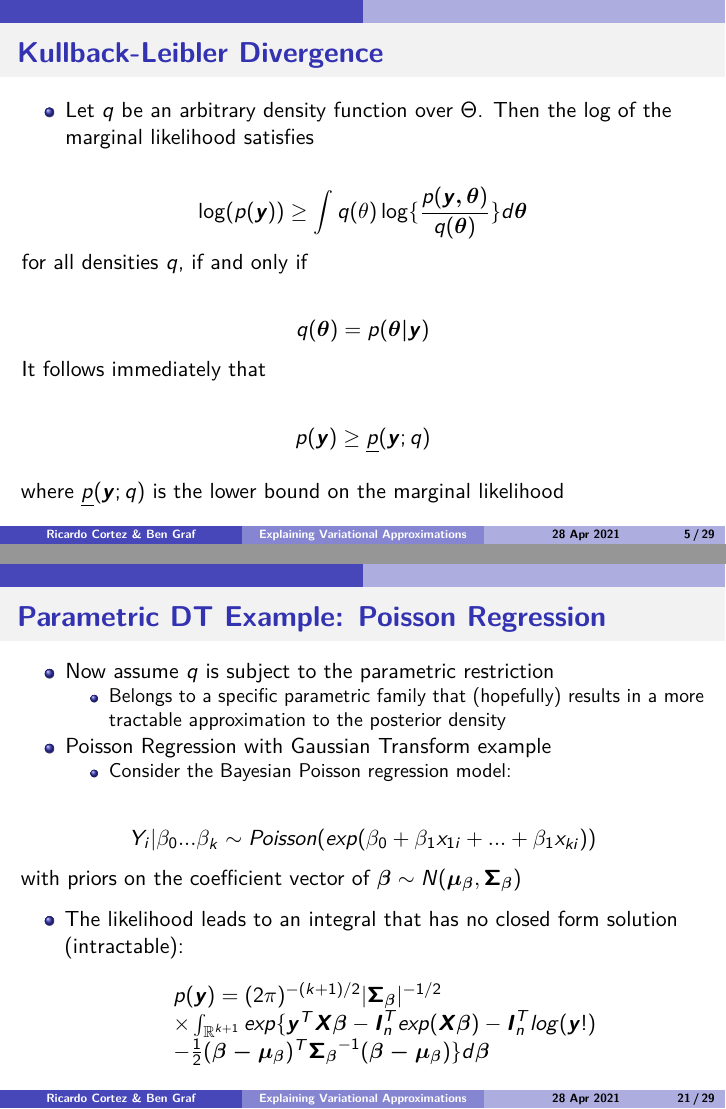
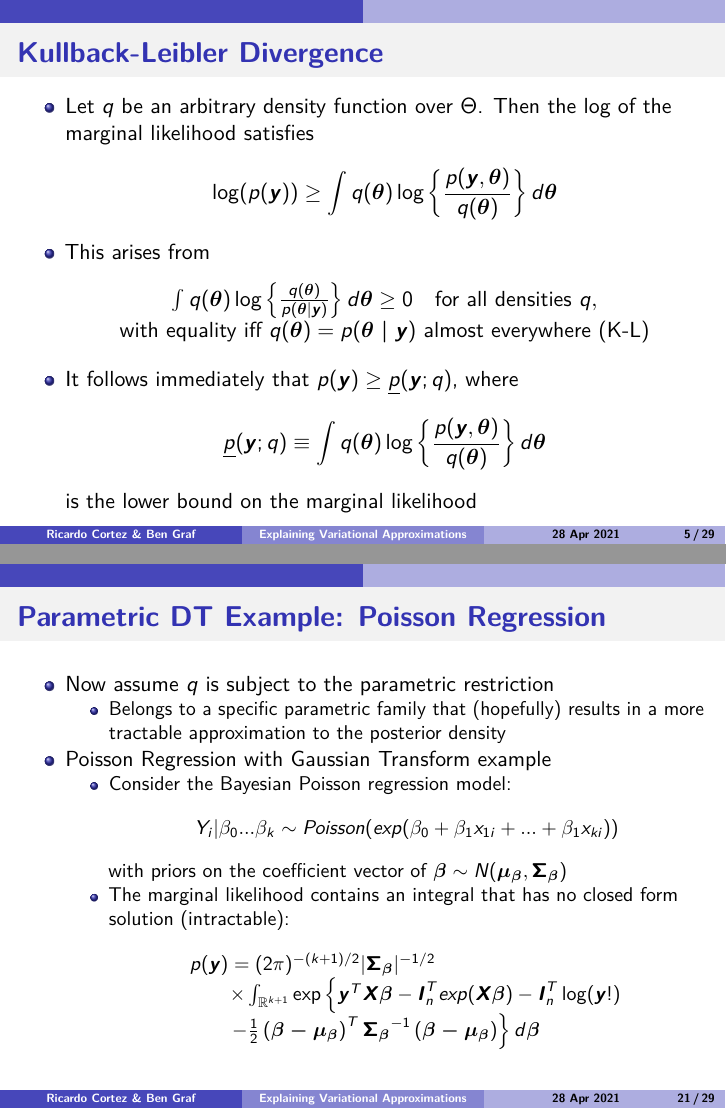
Before and after one commit to Rmcortez12/simulation, an R Markdown document (Project/VariationalApproximationsPresentation.Rmd): pages 5 and 21 of 29, joined at a grey line. Rendered offline with R 4.5, knitr and Pandoc, then LaTeX, with nearby package versions.

Commit message:
More tweaks

```diff
--- a/Project/VariationalApproximationsPresentation.Rmd
+++ b/Project/VariationalApproximationsPresentation.Rmd
@@ -52,18 +55,18 @@ pacman::p_load(pacman)
 $$
-\log(p(\boldsymbol{y})) \geq \int q(\theta)\log\{\frac{p(\boldsymbol{y,\theta})}{q(\boldsymbol{\theta})}\}d\boldsymbol{\theta}
+\log(p(\boldsymbol{y})) \geq \int q(\boldsymbol{\theta})\log\left\{\frac{p(\boldsymbol{y},\boldsymbol{\theta})}{q(\boldsymbol{\theta})}\right\}d\boldsymbol{\theta}
 $$
-for all densities $q$, if and only if
-
+- This arises from
 $$
-q(\boldsymbol{\theta})=p(\boldsymbol{\theta|y})
+\begin{array}{c}
+\int q(\boldsymbol{\theta})\log\left\{\frac{q(\boldsymbol{\theta})}{p(\boldsymbol{\theta} \mid \boldsymbol{y})}\right\}d\boldsymbol{\theta} \ge 0 \quad \text{for all densities }q, \\
+\text{with equality iff }q(\boldsymbol{\theta})=p(\boldsymbol{\theta \mid y}) \text{ almost everywhere (K-L)}
+\end{array}
 $$
-It follows immediately that
-
+- It follows immediately that $p(\boldsymbol{y}) \geq \underline{p}(\boldsymbol{y};q)$, where
 $$
-p(\boldsymbol{y}) \geq \underline{p}(\boldsymbol{y};q)
+\underline{p}(\boldsymbol{y};q) \equiv \int q(\boldsymbol{\theta})\log\left\{\frac{p(\boldsymbol{y},\boldsymbol{\theta})}{q(\boldsymbol{\theta})}\right\}d\boldsymbol{\theta}
 $$
-
-where $\underline{p}(\boldsymbol{y};q)$ is the lower bound on the marginal likelihood
+is the lower bound on the marginal likelihood
 
 ## Product Density Transforms
 
@@ -314,24 +303,22 @@ knitr::include_graphics('Figure4.png')
   + Belongs to a specific parametric family that (hopefully) results in a more tractable approximation to the posterior density
 - Poisson Regression with Gaussian Transform example
   + Consider the Bayesian Poisson regression model:
-
 $$
 Y_i|\beta_0...\beta_k \sim Poisson(exp(\beta_0+\beta_1x_{1i}+...+\beta_1x_{ki}))
 $$
 with priors on the coefficient vector of $\boldsymbol{\beta} \sim N(\boldsymbol{\mu_\beta},\boldsymbol{\Sigma_\beta})$
-
-- The likelihood leads to an integral that has no closed form solution (intractable):
+  + The marginal likelihood contains an integral that has no closed form solution (intractable):
 $$
 \begin{array}{l}
-p(\boldsymbol{y})= (2\pi)^{-(k+1)/2}|\boldsymbol{\Sigma_\beta}|^{-1/2}\\\times\int_{\mathbb{R}^{k+1}}exp\{\boldsymbol{y}^T\boldsymbol{X\beta}-\boldsymbol{I}_n^T exp(\boldsymbol{X\beta})-\boldsymbol{I}^T_nlog(\boldsymbol{y}!)
-\\-\frac{1}{2}(\boldsymbol{\beta-\mu_\beta})^T\boldsymbol{\Sigma_\beta}^{-1}(\boldsymbol{\beta-\mu_\beta})\}d\boldsymbol{\beta}
+p(\boldsymbol{y})= (2\pi)^{-(k+1)/2}|\boldsymbol{\Sigma_\beta}|^{-1/2} \\
+\quad\quad\times\int_{\mathbb{R}^{k+1}}\exp\left\{\boldsymbol{y}^T\boldsymbol{X\beta}-\boldsymbol{I}_n^T exp(\boldsymbol{X\beta})-\boldsymbol{I}^T_n\log(\boldsymbol{y}!) \right. \\
+\left. \quad\quad-\frac{1}{2}\left(\boldsymbol{\beta-\mu_\beta}\right)^T\boldsymbol{\Sigma_\beta}^{-1}\left(\boldsymbol{\beta-\mu_\beta}\right)\right\}d\boldsymbol{\beta}
 \end{array}
 $$
 
 ## Parametric DT Example: Poisson Regression
 
 - Take $q \sim N(\boldsymbol{\mu}_{q(\boldsymbol{\beta})},\boldsymbol{\Sigma}_{q(\boldsymbol{\beta})})$
-
 $$
 \begin{array}{l}
 q(\boldsymbol{\beta};\boldsymbol{\mu}_{q(\boldsymbol{\beta})},\boldsymbol{\Sigma}_{q(\boldsymbol{\beta})}) \\
```
Also changed, not shown: Project/VariationalApproximationsPresentation.pdf, Project/VariationalApproximationsPresentation.Rmd (45 more changed lines).
